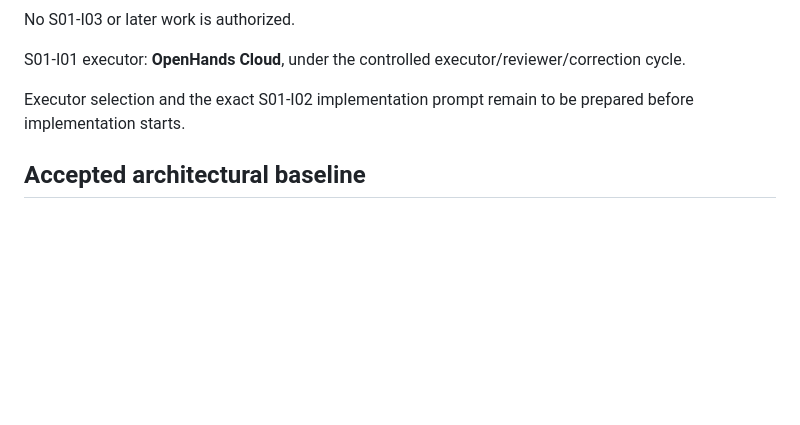
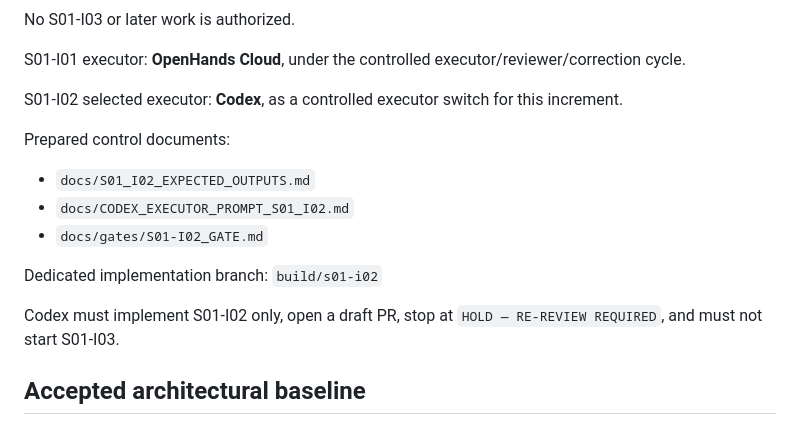
Before and after one commit to scientifica007/National_Inspection_Platform, a Markdown page: docs/PROJECT_STATE.md, the part around the change. GitHub-like rendering; blank space fills up the shorter version.

Commit message:
docs: select Codex for S01-I02

```diff
--- a/docs/PROJECT_STATE.md
+++ b/docs/PROJECT_STATE.md
@@ -93,7 +93,18 @@ No S01-I03 or later work is authorized.
 S01-I01 executor:
 **OpenHands Cloud**, under the controlled executor/reviewer/correction cycle.
 
-Executor selection and the exact S01-I02 implementation prompt remain to be prepared before implementation starts.
+S01-I02 selected executor:
+**Codex**, as a controlled executor switch for this increment.
+
+Prepared control documents:
+- `docs/S01_I02_EXPECTED_OUTPUTS.md`
+- `docs/CODEX_EXECUTOR_PROMPT_S01_I02.md`
+- `docs/gates/S01-I02_GATE.md`
+
+Dedicated implementation branch:
+`build/s01-i02`
+
+Codex must implement S01-I02 only, open a draft PR, stop at `HOLD — RE-REVIEW REQUIRED`, and must not start S01-I03.
 
 ## Accepted architectural baseline
 
```
